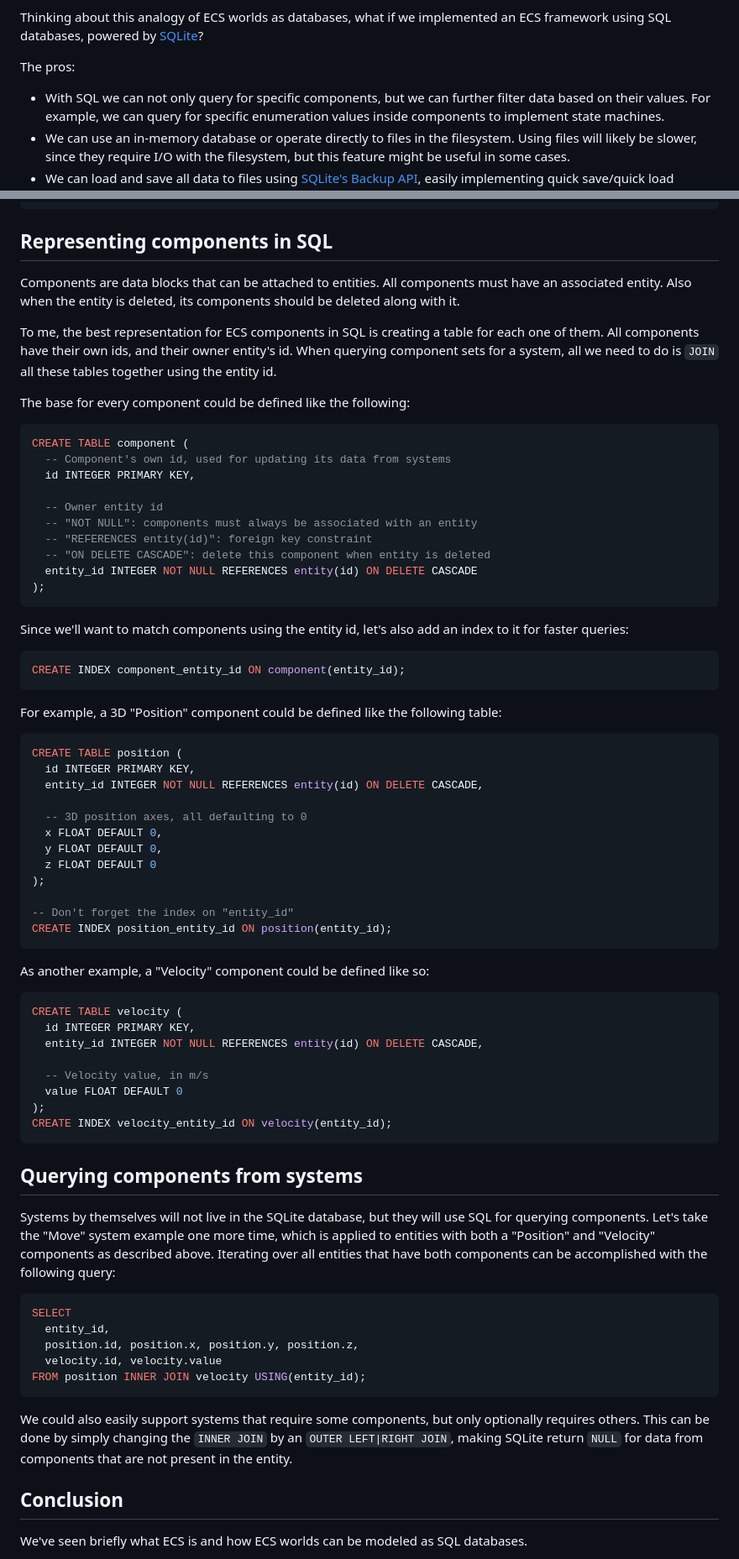
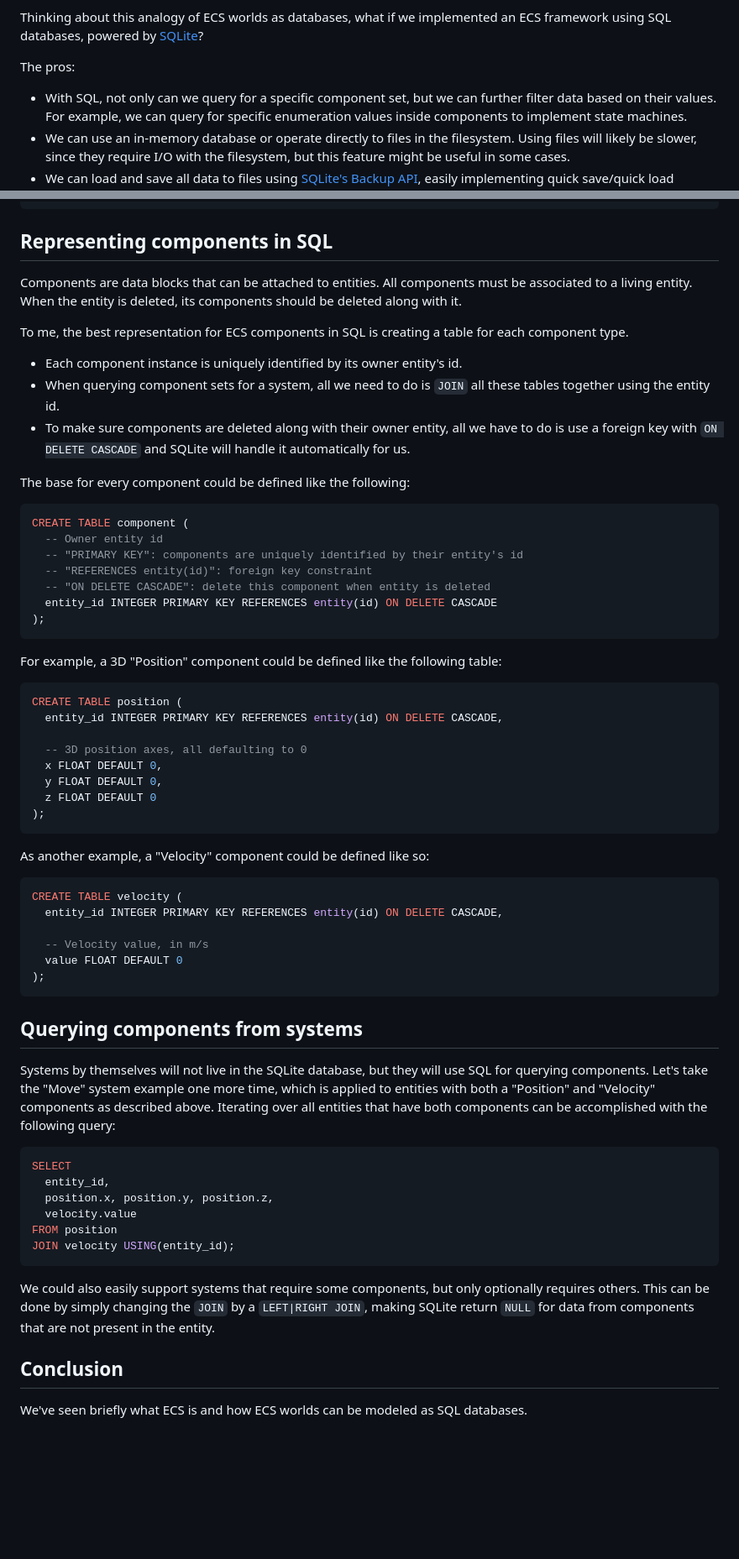
Before and after one commit to gilzoide/ecsql, a Markdown page: docs/01-ecs-databases.md, 2 parts joined by grey strips. Shown: that part at 84% size. GitHub-like rendering; blank space fills up the shorter version.

Commit message:
Update article using entity id as component primary key

````diff
--- a/docs/01-ecs-databases.md
+++ b/docs/01-ecs-databases.md
@@ -21,7 +21,7 @@ Components may be added and removed from their entities in either a one-to-one o
 Thinking about this analogy of ECS worlds as databases, what if we implemented an ECS framework using SQL databases, powered by [SQLite](https://sqlite.org)?
 
 The pros:
-- With SQL we can not only query for specific components, but we can further filter data based on their values.
+- With SQL, not only can we query for a specific component set, but we can further filter data based on their values.
   For example, we can query for specific enumeration values inside components to implement state machines.
 - We can use an in-memory database or operate directly to files in the filesystem.
   Using files will likely be slower, since they require I/O with the filesystem, but this feature might be useful in some cases.
@@ -49,58 +49,45 @@ CREATE TABLE entity (
 
 ## Representing components in SQL
 Components are data blocks that can be attached to entities.
-All components must have an associated entity.
-Also when the entity is deleted, its components should be deleted along with it.
+All components must be associated to a living entity.
+When the entity is deleted, its components should be deleted along with it.
 
-To me, the best representation for ECS components in SQL is creating a table for each one of them.
-All components have their own ids, and their owner entity's id.
-When querying component sets for a system, all we need to do is `JOIN` all these tables together using the entity id.
+To me, the best representation for ECS components in SQL is creating a table for each component type.
+- Each component instance is uniquely identified by its owner entity's id.
+- When querying component sets for a system, all we need to do is `JOIN` all these tables together using the entity id.
+- To make sure components are deleted along with their owner entity, all we have to do is use a foreign key with `ON DELETE CASCADE` and SQLite will handle it automatically for us.
 
 The base for every component could be defined like the following:
 ```sql
 CREATE TABLE component (
-  -- Component's own id, used for updating its data from systems
-  id INTEGER PRIMARY KEY,
-
   -- Owner entity id
-  -- "NOT NULL": components must always be associated with an entity
+  -- "PRIMARY KEY": components are uniquely identified by their entity's id
   -- "REFERENCES entity(id)": foreign key constraint
   -- "ON DELETE CASCADE": delete this component when entity is deleted
-  entity_id INTEGER NOT NULL REFERENCES entity(id) ON DELETE CASCADE
+  entity_id INTEGER PRIMARY KEY REFERENCES entity(id) ON DELETE CASCADE
 );
-```
-
-Since we'll want to match components using the entity id, let's also add an index to it for faster queries:
-```sql
-CREATE INDEX component_entity_id ON component(entity_id);
 ```
 
 For example, a 3D "Position" component could be defined like the following table:
 ```sql
 CREATE TABLE position (
-  id INTEGER PRIMARY KEY,
-  entity_id INTEGER NOT NULL REFERENCES entity(id) ON DELETE CASCADE,
+  entity_id INTEGER PRIMARY KEY REFERENCES entity(id) ON DELETE CASCADE,
 
   -- 3D position axes, all defaulting to 0
   x FLOAT DEFAULT 0,
   y FLOAT DEFAULT 0,
   z FLOAT DEFAULT 0
 );
-
--- Don't forget the index on "entity_id"
-CREATE INDEX position_entity_id ON position(entity_id);
 ```
 
 As another example, a "Velocity" component could be defined like so:
 ```sql
 CREATE TABLE velocity (
-  id INTEGER PRIMARY KEY,
-  entity_id INTEGER NOT NULL REFERENCES entity(id) ON DELETE CASCADE,
+  entity_id INTEGER PRIMARY KEY REFERENCES entity(id) ON DELETE CASCADE,
 
   -- Velocity value, in m/s
   value FLOAT DEFAULT 0
 );
-CREATE INDEX velocity_entity_id ON velocity(entity_id);
 ```
 
 
@@ -111,13 +98,14 @@ Iterating over all entities that have both components can be accomplished with t
 ```sql
 SELECT
   entity_id,
-  position.id, position.x, position.y, position.z,
-  velocity.id, velocity.value
-FROM position INNER JOIN velocity USING(entity_id);
+  position.x, position.y, position.z,
+  velocity.value
+FROM position
+JOIN velocity USING(entity_id);
 ```
 
 We could also easily support systems that require some components, but only optionally requires others.
-This can be done by simply changing the `INNER JOIN` by an `OUTER LEFT|RIGHT JOIN`, making SQLite return `NULL` for data from components that are not present in the entity.
+This can be done by simply changing the `JOIN` by a `LEFT|RIGHT JOIN`, making SQLite return `NULL` for data from components that are not present in the entity.
 
 
 ## Conclusion
````
